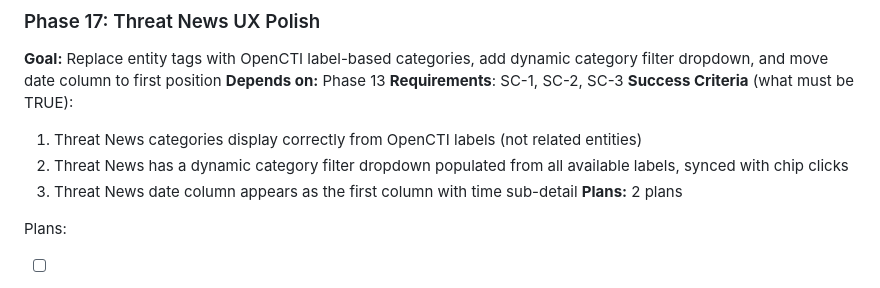
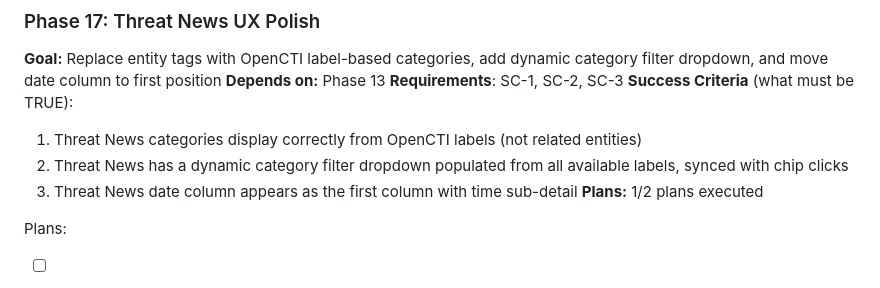
Before and after one commit to 4secure/aqua-tip, a Markdown page: .planning/ROADMAP.md, the part around the change. Drawn GitHub-style.

```diff
--- a/.planning/ROADMAP.md
+++ b/.planning/ROADMAP.md
@@ -155,7 +155,7 @@ Plans:
   1. Threat News categories display correctly from OpenCTI labels (not related entities)
   2. Threat News has a dynamic category filter dropdown populated from all available labels, synced with chip clicks
   3. Threat News date column appears as the first column with time sub-detail
-**Plans:** 2 plans
+**Plans:** 1/2 plans executed
 
 Plans:
 - [ ] 17-01-PLAN.md — Backend: replace related entities with labels, add label filtering, create labels endpoint
```
Also changed, not shown: .planning/STATE.md (+17 -14 lines), 1 other file.
